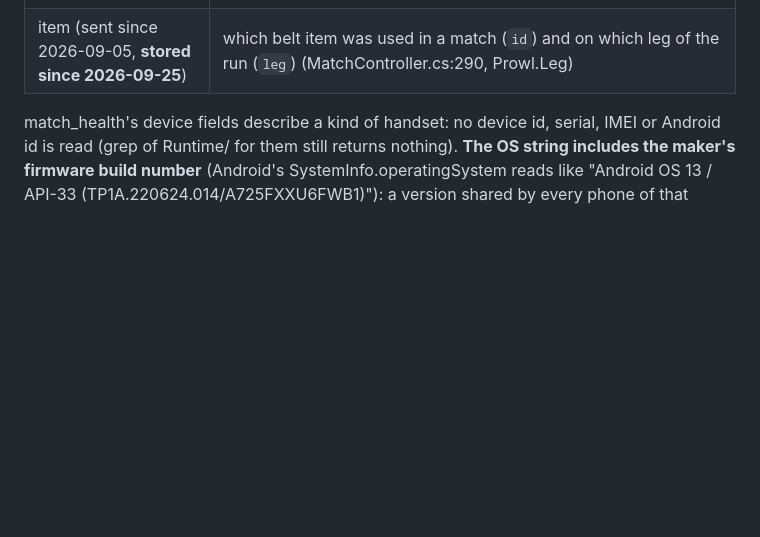
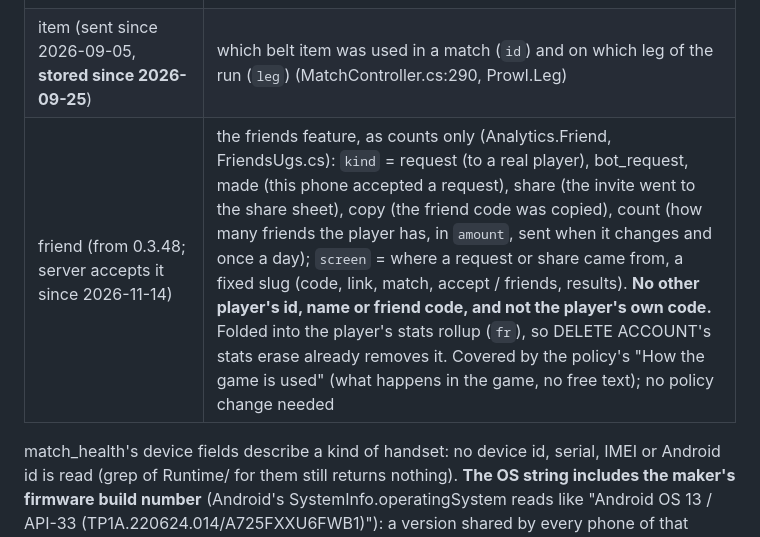
Before and after one commit to BenDabas/meowtropolis-legal, a Markdown page: FINDINGS.md, the part around the change. Drawn GitHub-style; blank space fills up the shorter version.

Commit message:
FINDINGS 2.6: the new 'friend' analytics event (0.3.48): counts of requests, friendships, shares and the friend count; no ids, names or codes; covered by 'How the game is used'
Co-Authored-By: Claude Opus 5.5 <noreply@anthropic.com>

```diff
--- a/FINDINGS.md
+++ b/FINDINGS.md
@@ -162,6 +162,7 @@ bounded at 500 held events. Batch body is
 | notification_open | which reminder was tapped: the deep-link slug the notification carried, as `target` (GameUi.cs). Refused by the server until 2026-09-25, stored since |
 | match_health (sent since 2026-09-20, **stored since 2026-09-25**) | ONLINE-mode matches only, of 5 s and 30 frames or more (MatchHealth.cs): arena, live or bots, **device model, OS version string, GPU name, RAM in MB, CPU core count** (SystemInfo.deviceModel, operatingSystem, graphicsDeviceName, systemMemorySize, processorCount), frame-rate median and 5th percentile (overall and while refereeing), network silences (count, worst, total), reconnects, refereeing time, whether the referee changed, snapshot counts and timing, stranded/alone/reached the whistle, seats, queue window, wire version, duration |
 | item (sent since 2026-09-05, **stored since 2026-09-25**) | which belt item was used in a match (`id`) and on which leg of the run (`leg`) (MatchController.cs:290, Prowl.Leg) |
+| friend (from 0.3.48; server accepts it since 2026-11-14) | the friends feature, as counts only (Analytics.Friend, FriendsUgs.cs): `kind` = request (to a real player), bot_request, made (this phone accepted a request), share (the invite went to the share sheet), copy (the friend code was copied), count (how many friends the player has, in `amount`, sent when it changes and once a day); `screen` = where a request or share came from, a fixed slug (code, link, match, accept / friends, results). **No other player's id, name or friend code, and not the player's own code.** Folded into the player's stats rollup (`fr`), so DELETE ACCOUNT's stats erase already removes it. Covered by the policy's "How the game is used" (what happens in the game, no free text); no policy change needed |
 
 match_health's device fields describe a kind of handset: no device id, serial, IMEI or Android id is
 read (grep of Runtime/ for them still returns nothing). **The OS string includes the maker's firmware
```
